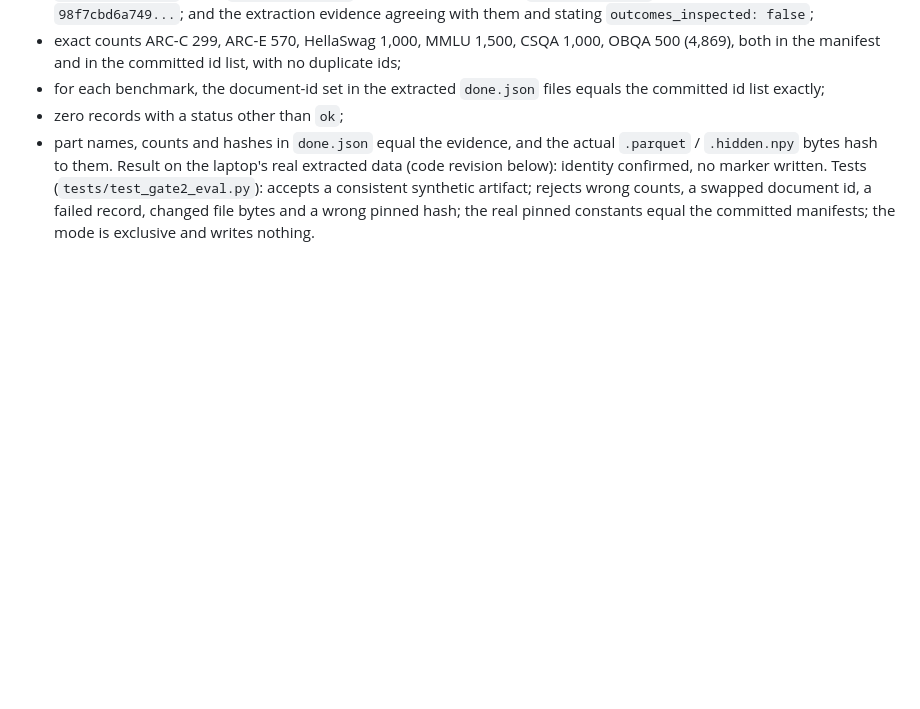
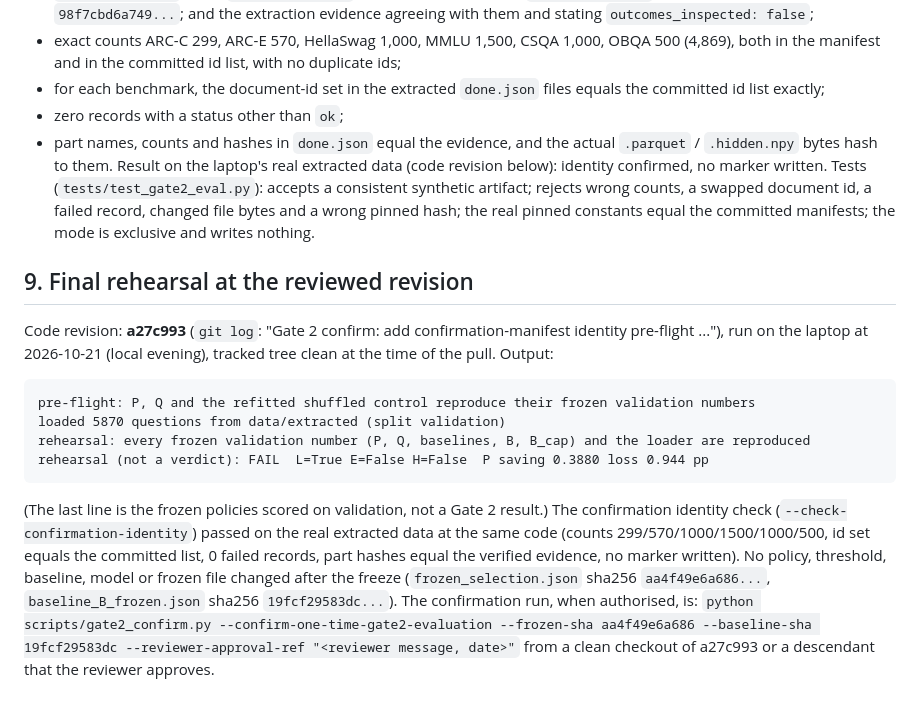
Before and after one commit to lonewolf15116/lookahead-halting, a Markdown page: docs/GATE2_IMPLEMENTATION_REVIEW.md, the part around the change. Drawn GitHub-style; blank space fills up the shorter version.

Commit message:
Record final pre-confirmation rehearsal and identity check at a27c993
Co-Authored-By: Claude Sonnet 5.5 <noreply@anthropic.com>
Claude-Session: https://claude.ai/code/session_01CFrRc4jrdssVNpoU95iH2V

````diff
--- a/docs/GATE2_IMPLEMENTATION_REVIEW.md
+++ b/docs/GATE2_IMPLEMENTATION_REVIEW.md
@@ -124,3 +124,20 @@ Result on the laptop's real extracted data (code revision below): identity confi
 Tests (`tests/test_gate2_eval.py`): accepts a consistent synthetic artifact; rejects wrong counts, a swapped document id,
 a failed record, changed file bytes and a wrong pinned hash; the real pinned constants equal the committed manifests; the mode is
 exclusive and writes nothing.
+
+## 9. Final rehearsal at the reviewed revision
+Code revision: **a27c993** (`git log`: "Gate 2 confirm: add confirmation-manifest identity pre-flight ..."), run on the laptop at
+2026-10-21 (local evening), tracked tree clean at the time of the pull. Output:
+```
+pre-flight: P, Q and the refitted shuffled control reproduce their frozen validation numbers
+loaded 5870 questions from data/extracted (split validation)
+rehearsal: every frozen validation number (P, Q, baselines, B, B_cap) and the loader are reproduced
+rehearsal (not a verdict): FAIL  L=True E=False H=False  P saving 0.3880 loss 0.944 pp
+```
+(The last line is the frozen policies scored on validation, not a Gate 2 result.) The confirmation identity check
+(`--check-confirmation-identity`) passed on the real extracted data at the same code (counts 299/570/1000/1500/1000/500, id set
+equals the committed list, 0 failed records, part hashes equal the verified evidence, no marker written). No policy, threshold,
+baseline, model or frozen file changed after the freeze (`frozen_selection.json` sha256 `aa4f49e6a686...`,
+`baseline_B_frozen.json` sha256 `19fcf29583dc...`). The confirmation run, when authorised, is:
+`python scripts/gate2_confirm.py --confirm-one-time-gate2-evaluation --frozen-sha aa4f49e6a686 --baseline-sha 19fcf29583dc
+--reviewer-approval-ref "<reviewer message, date>"` from a clean checkout of a27c993 or a descendant that the reviewer approves.
````
